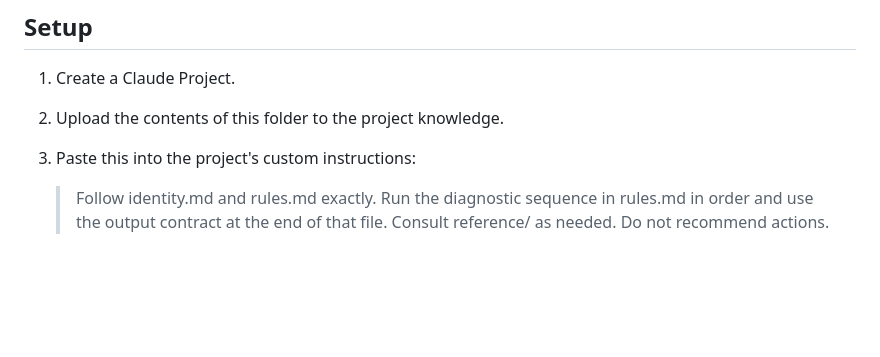
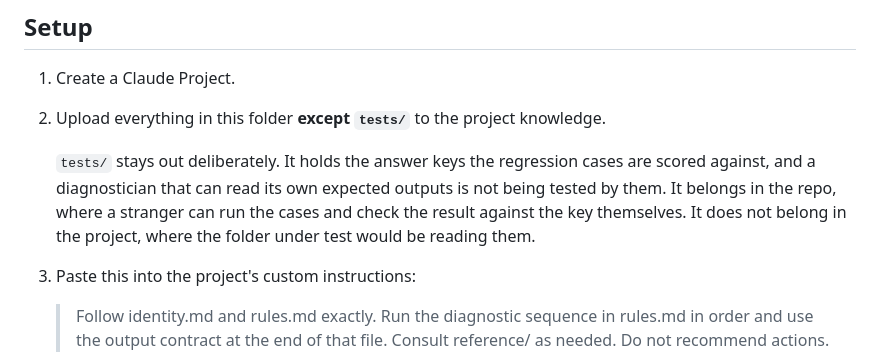
Before and after one commit to NFTYoginis/flat-experiment-diagnostician, a Markdown page: README.md, the part around the change. Rendered like a GitHub page; blank space fills up the shorter version.

Commit message:
Setup leaked the answer keys into project knowledge
Every README said to upload the contents of this folder, and tests/ is
in this folder. Following the install put three expected.md files into
the project alongside the diagnostician, so the thing under test could
read what it was supposed to produce. The regression pack is the whole
receipt and it was quietly undermining itself at install time.

Setup now excludes tests/ and says why. The pack stays in the repo,
where a stranger can run a case and check the result against the key
themselves, which is the point of shipping it. It stays out of the
project, where the folder under test would be reading it.

Found by a field scout of competing entries, one of which holds its
case pack outside the deliverable for exactly this reason.

Co-Authored-By: Claude Opus 5 (1M context) <noreply@anthropic.com>

```diff
--- a/README.md
+++ b/README.md
@@ -83,7 +83,13 @@ It stops at the cause. What you do about it is your decision.
 ## Setup
 
 1. Create a Claude Project.
-2. Upload the contents of this folder to the project knowledge.
+2. Upload everything in this folder **except `tests/`** to the project knowledge.
+
+   `tests/` stays out deliberately. It holds the answer keys the regression cases are scored
+   against, and a diagnostician that can read its own expected outputs is not being tested by
+   them. It belongs in the repo, where a stranger can run the cases and check the result
+   against the key themselves. It does not belong in the project, where the folder under test
+   would be reading them.
 3. Paste this into the project's custom instructions:
 
    > Follow identity.md and rules.md exactly. Run the diagnostic sequence in rules.md in
```
